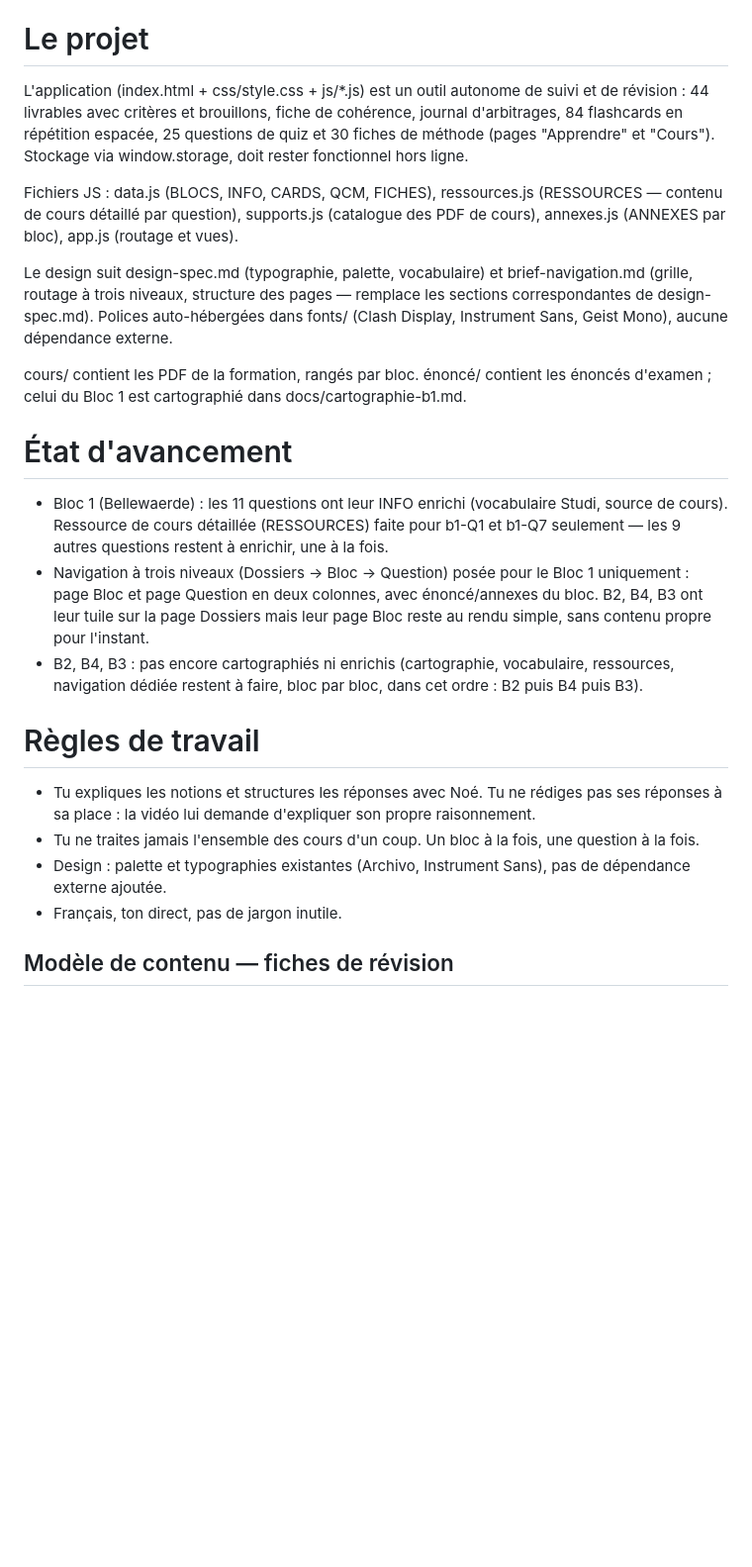
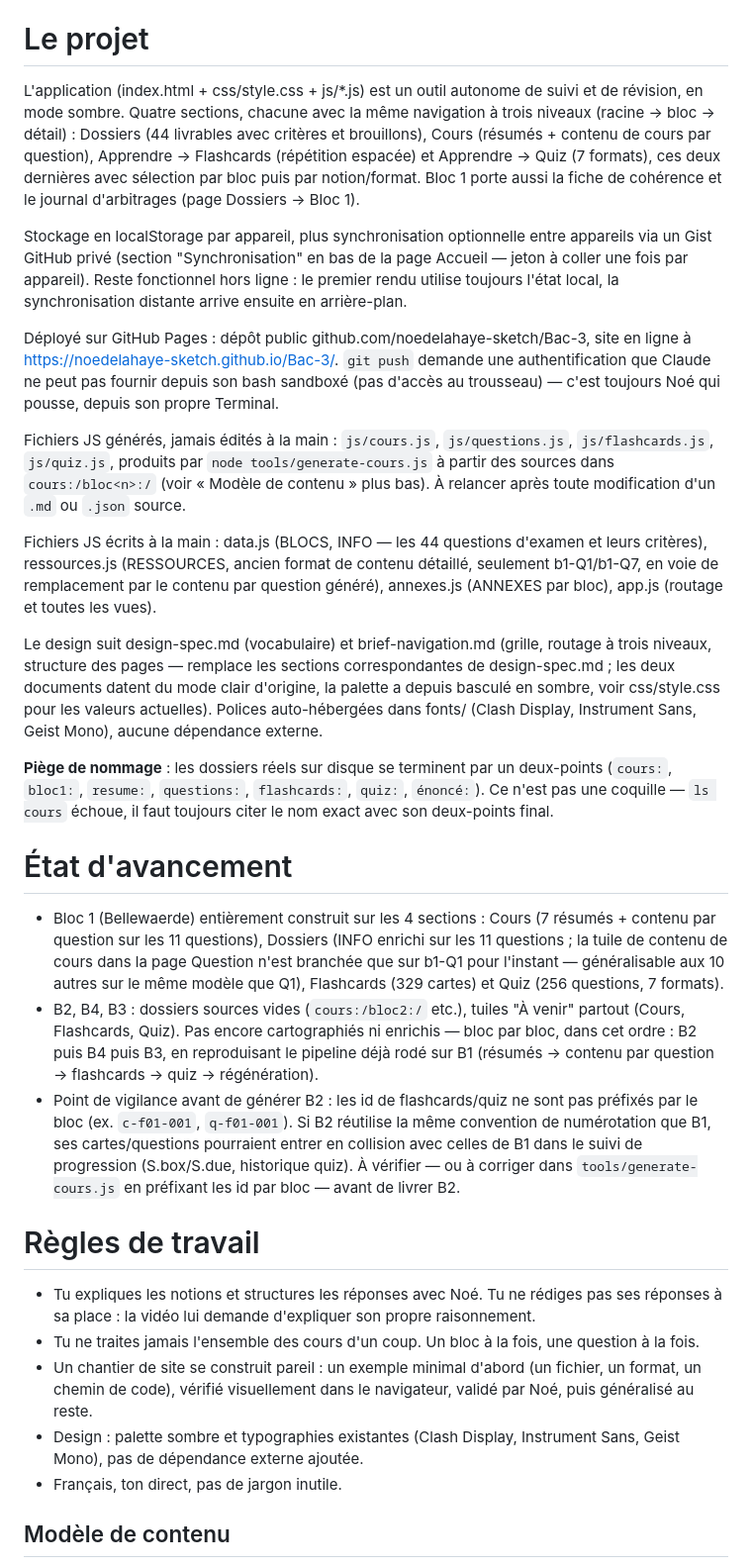
Before and after one commit to noedelahaye-sketch/Bac-3, a Markdown page: CLAUDE.md, the part around one of its changes. Shown at 99% size. Drawn GitHub-style; blank space fills up the shorter version.

Commit message:
Met à jour CLAUDE.md : état d'avancement et architecture actuels
Le contenu (44 livrables, 84 flashcards, window.storage, supports.js)
décrivait l'état d'avant cette session. Reflète maintenant le pipeline
de génération (résumés, contenu par question, flashcards, quiz depuis
cours:/bloc<n>:/ via tools/generate-cours.js), le déploiement GitHub
Pages, le stockage localStorage + sync Gist, et le point de vigilance
sur les id de flashcards/quiz avant de générer le Bloc 2.

Co-Authored-By: Claude Sonnet 5 <noreply@anthropic.com>

```diff
--- a/CLAUDE.md
+++ b/CLAUDE.md
@@ -22,42 +22,71 @@ Cadence visée : environ 3 livrables par semaine.
 
 # Le projet
 
-L'application (index.html + css/style.css + js/*.js) est un outil
-autonome de suivi et de révision : 44 livrables avec critères et
-brouillons, fiche de cohérence, journal d'arbitrages, 84 flashcards
-en répétition espacée, 25 questions de quiz et 30 fiches de méthode
-(pages "Apprendre" et "Cours"). Stockage via window.storage, doit
-rester fonctionnel hors ligne.
+L'application (index.html + css/style.css + js/*.js) est un outil autonome
+de suivi et de révision, en mode sombre. Quatre sections, chacune avec la
+même navigation à trois niveaux (racine → bloc → détail) : Dossiers (44
+livrables avec critères et brouillons), Cours (résumés + contenu de cours
+par question), Apprendre → Flashcards (répétition espacée) et Apprendre →
+Quiz (7 formats), ces deux dernières avec sélection par bloc puis par
+notion/format. Bloc 1 porte aussi la fiche de cohérence et le journal
+d'arbitrages (page Dossiers → Bloc 1).
 
-Fichiers JS : data.js (BLOCS, INFO, CARDS, QCM, FICHES), ressources.js
-(RESSOURCES — contenu de cours détaillé par question), supports.js
-(catalogue des PDF de cours), annexes.js (ANNEXES par bloc), app.js
-(routage et vues).
+Stockage en localStorage par appareil, plus synchronisation optionnelle
+entre appareils via un Gist GitHub privé (section "Synchronisation" en bas
+de la page Accueil — jeton à coller une fois par appareil). Reste
+fonctionnel hors ligne : le premier rendu utilise toujours l'état local, la
+synchronisation distante arrive ensuite en arrière-plan.
 
-Le design suit design-spec.md (typographie, palette, vocabulaire) et
-brief-navigation.md (grille, routage à trois niveaux, structure des
-pages — remplace les sections correspondantes de design-spec.md).
-Polices auto-hébergées dans fonts/ (Clash Display, Instrument Sans,
-Geist Mono), aucune dépendance externe.
+Déployé sur GitHub Pages : dépôt public github.com/noedelahaye-sketch/Bac-3,
+site en ligne à https://noedelahaye-sketch.github.io/Bac-3/. `git push`
+demande une authentification que Claude ne peut pas fournir depuis son bash
+sandboxé (pas d'accès au trousseau) — c'est toujours Noé qui pousse, depuis
+son propre Terminal.
 
-cours/ contient les PDF de la formation, rangés par bloc. énoncé/
-contient les énoncés d'examen ; celui du Bloc 1 est cartographié
-dans docs/cartographie-b1.md.
+Fichiers JS générés, jamais édités à la main : `js/cours.js`,
+`js/questions.js`, `js/flashcards.js`, `js/quiz.js`, produits par
+`node tools/generate-cours.js` à partir des sources dans `cours:/bloc<n>:/`
+(voir « Modèle de contenu » plus bas). À relancer après toute modification
+d'un `.md` ou `.json` source.
+
+Fichiers JS écrits à la main : data.js (BLOCS, INFO — les 44 questions
+d'examen et leurs critères), ressources.js (RESSOURCES, ancien format de
+contenu détaillé, seulement b1-Q1/b1-Q7, en voie de remplacement par le
+contenu par question généré), annexes.js (ANNEXES par bloc), app.js
+(routage et toutes les vues).
+
+Le design suit design-spec.md (vocabulaire) et brief-navigation.md (grille,
+routage à trois niveaux, structure des pages — remplace les sections
+correspondantes de design-spec.md ; les deux documents datent du mode clair
+d'origine, la palette a depuis basculé en sombre, voir css/style.css pour
+les valeurs actuelles). Polices auto-hébergées dans fonts/ (Clash Display,
+Instrument Sans, Geist Mono), aucune dépendance externe.
+
+**Piège de nommage** : les dossiers réels sur disque se terminent par un
+deux-points (`cours:`, `bloc1:`, `resume:`, `questions:`, `flashcards:`,
+`quiz:`, `énoncé:`). Ce n'est pas une coquille — `ls cours` échoue, il faut
+toujours citer le nom exact avec son deux-points final.
 
 # État d'avancement
 
-- Bloc 1 (Bellewaerde) : les 11 questions ont leur INFO enrichi
-  (vocabulaire Studi, source de cours). Ressource de cours détaillée
-  (RESSOURCES) faite pour b1-Q1 et b1-Q7 seulement — les 9 autres
-  questions restent à enrichir, une à la fois.
-- Navigation à trois niveaux (Dossiers → Bloc → Question) posée pour
-  le Bloc 1 uniquement : page Bloc et page Question en deux colonnes,
-  avec énoncé/annexes du bloc. B2, B4, B3 ont leur tuile sur la page
-  Dossiers mais leur page Bloc reste au rendu simple, sans contenu
-  propre pour l'instant.
-- B2, B4, B3 : pas encore cartographiés ni enrichis (cartographie,
-  vocabulaire, ressources, navigation dédiée restent à faire, bloc
-  par bloc, dans cet ordre : B2 puis B4 puis B3).
+- Bloc 1 (Bellewaerde) entièrement construit sur les 4 sections : Cours (7
+  résumés + contenu par question sur les 11 questions), Dossiers (INFO
+  enrichi sur les 11 questions ; la tuile de contenu de cours dans la page
+  Question n'est branchée que sur b1-Q1 pour l'instant — généralisable aux
+  10 autres sur le même modèle que Q1), Flashcards (329 cartes) et Quiz
+  (256 questions, 7 formats).
+- B2, B4, B3 : dossiers sources vides (`cours:/bloc2:/` etc.), tuiles
+  "À venir" partout (Cours, Flashcards, Quiz). Pas encore cartographiés ni
+  enrichis — bloc par bloc, dans cet ordre : B2 puis B4 puis B3, en
+  reproduisant le pipeline déjà rodé sur B1 (résumés → contenu par
+  question → flashcards → quiz → régénération).
+- Point de vigilance avant de générer B2 : les id de flashcards/quiz ne
+  sont pas préfixés par le bloc (ex. `c-f01-001`, `q-f01-001`). Si B2
+  réutilise la même convention de numérotation que B1, ses cartes/questions
+  pourraient entrer en collision avec celles de B1 dans le suivi de
+  progression (S.box/S.due, historique quiz). À vérifier — ou à corriger
+  dans `tools/generate-cours.js` en préfixant les id par bloc — avant de
+  livrer B2.
 
 # Règles de travail
 
@@ -66,10 +95,13 @@ dans docs/cartographie-b1.md.
   d'expliquer son propre raisonnement.
 - Tu ne traites jamais l'ensemble des cours d'un coup. Un bloc à la
   fois, une question à la fois.
-- Design : palette et typographies existantes (Archivo, Instrument
-  Sans), pas de dépendance externe ajoutée.
+- Un chantier de site se construit pareil : un exemple minimal d'abord
+  (un fichier, un format, un chemin de code), vérifié visuellement dans
+  le navigateur, validé par Noé, puis généralisé au reste.
+- Design : palette sombre et typographies existantes (Clash Display,
+  Instrument Sans, Geist Mono), pas de dépendance externe ajoutée.
 - Français, ton direct, pas de jargon inutile.
 
 
-## Modèle de contenu — fiches de révision
+## Modèle de contenu
 
```
Also changed, not shown: other parts of CLAUDE.md (+33 -12 lines).
